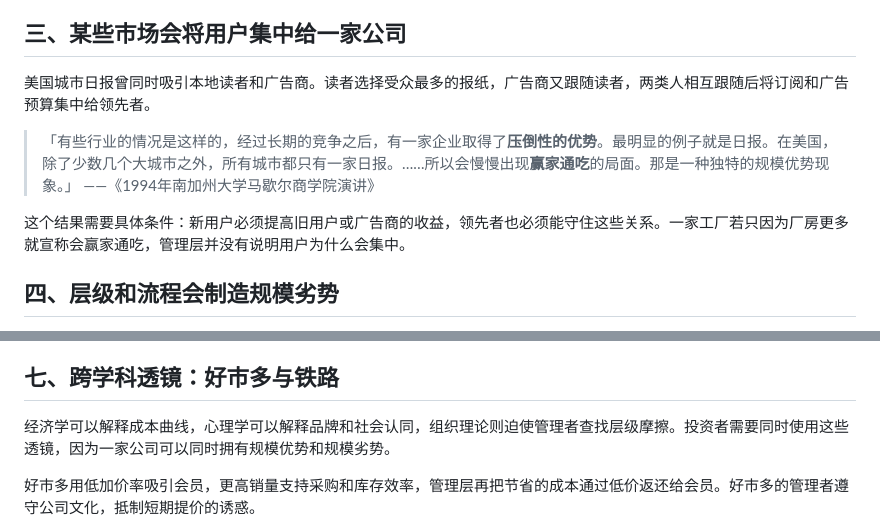
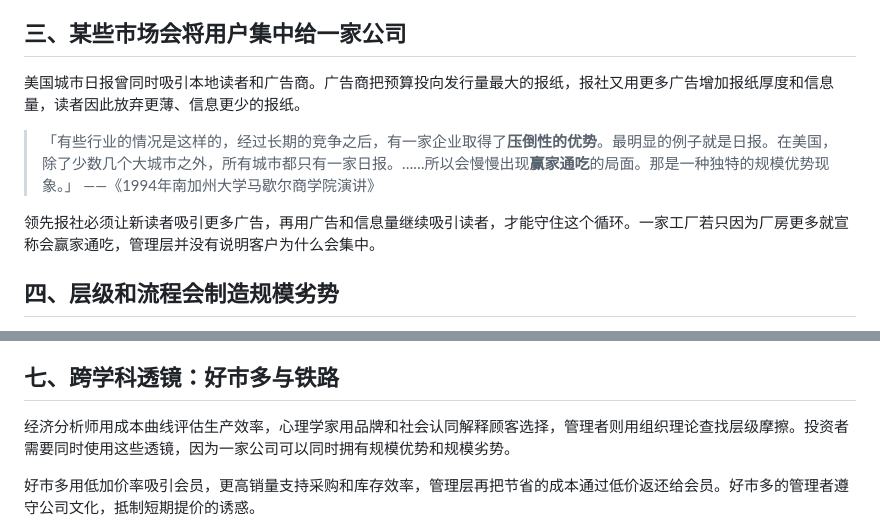
Before and after one commit to Esdeath/website_munger, a Markdown page: articles/思维模型讲义10-规模优势大为什么会变强.md, 2 parts joined by grey strips. Rendered like a GitHub page.

```diff
--- a/articles/思维模型讲义10-规模优势大为什么会变强.md
+++ b/articles/思维模型讲义10-规模优势大为什么会变强.md
@@ -52,12 +52,12 @@ date: 2026-07-04
 
 ## 三、某些市场会将用户集中给一家公司
 
-美国城市日报曾同时吸引本地读者和广告商。读者选择受众最多的报纸，广告商又跟随读者，两类人相互跟随后将订阅和广告预算集中给领先者。
+美国城市日报曾同时吸引本地读者和广告商。广告商把预算投向发行量最大的报纸，报社又用更多广告增加报纸厚度和信息量，读者因此放弃更薄、信息更少的报纸。
 
 > 「有些行业的情况是这样的，经过长期的竞争之后，有一家企业取得了**压倒性的优势**。最明显的例子就是日报。在美国，除了少数几个大城市之外，所有城市都只有一家日报。……所以会慢慢出现**赢家通吃**的局面。那是一种独特的规模优势现象。」
 > ——《1994年南加州大学马歇尔商学院演讲》
 
-这个结果需要具体条件：新用户必须提高旧用户或广告商的收益，领先者也必须能守住这些关系。一家工厂若只因为厂房更多就宣称会赢家通吃，管理层并没有说明用户为什么会集中。
+领先报社必须让新读者吸引更多广告，再用广告和信息量继续吸引读者，才能守住这个循环。一家工厂若只因为厂房更多就宣称会赢家通吃，管理层并没有说明客户为什么会集中。
 
 ## 四、层级和流程会制造规模劣势
 
@@ -102,7 +102,7 @@ AT&T 的电讯需要从发件人手中到达收件人。一名员工把工作转
 
 ## 七、跨学科透镜：好市多与铁路
 
-经济学可以解释成本曲线，心理学可以解释品牌和社会认同，组织理论则迫使管理者查找层级摩擦。投资者需要同时使用这些透镜，因为一家公司可以同时拥有规模优势和规模劣势。
+经济分析师用成本曲线评估生产效率，心理学家用品牌和社会认同解释顾客选择，管理者则用组织理论查找层级摩擦。投资者需要同时使用这些透镜，因为一家公司可以同时拥有规模优势和规模劣势。
 
 好市多用低加价率吸引会员，更高销量支持采购和库存效率，管理层再把节省的成本通过低价返还给会员。好市多的管理者遵守公司文化，抵制短期提价的诱惑。
 
```
Also changed, not shown: articles/思维模型讲义12-竞争模型为什么有些行业赚钱.md (+5 -5 lines), 1 other file.
